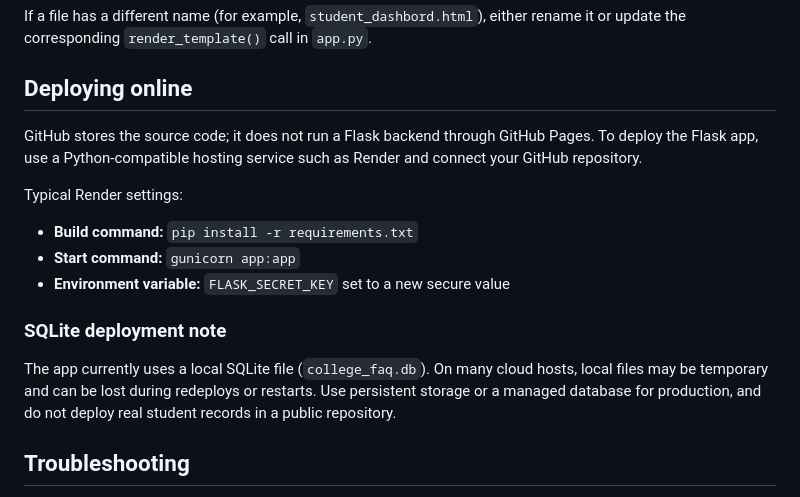
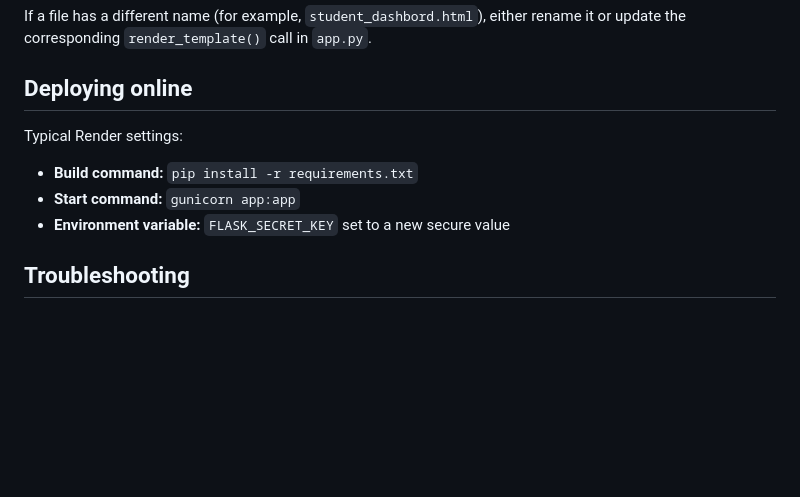
Before and after one commit to N4ndini24/AI_College_Helpdesk, a Markdown page: README.md, the part around the change. Drawn GitHub-style; blank space fills up the shorter version.

Commit message:
Revise deployment instructions in README.md
Updated deployment instructions for Flask app and removed SQLite deployment note.

```diff
--- a/README.md
+++ b/README.md
@@ -120,17 +120,11 @@ If a file has a different name (for example, `student_dashbord.html`), either re
 
 ## Deploying online
 
-GitHub stores the source code; it does not run a Flask backend through GitHub Pages. To deploy the Flask app, use a Python-compatible hosting service such as Render and connect your GitHub repository.
-
 Typical Render settings:
 
 - **Build command:** `pip install -r requirements.txt`
 - **Start command:** `gunicorn app:app`
 - **Environment variable:** `FLASK_SECRET_KEY` set to a new secure value
-
-### SQLite deployment note
-
-The app currently uses a local SQLite file (`college_faq.db`). On many cloud hosts, local files may be temporary and can be lost during redeploys or restarts. Use persistent storage or a managed database for production, and do not deploy real student records in a public repository.
 
 ## Troubleshooting
 
```
